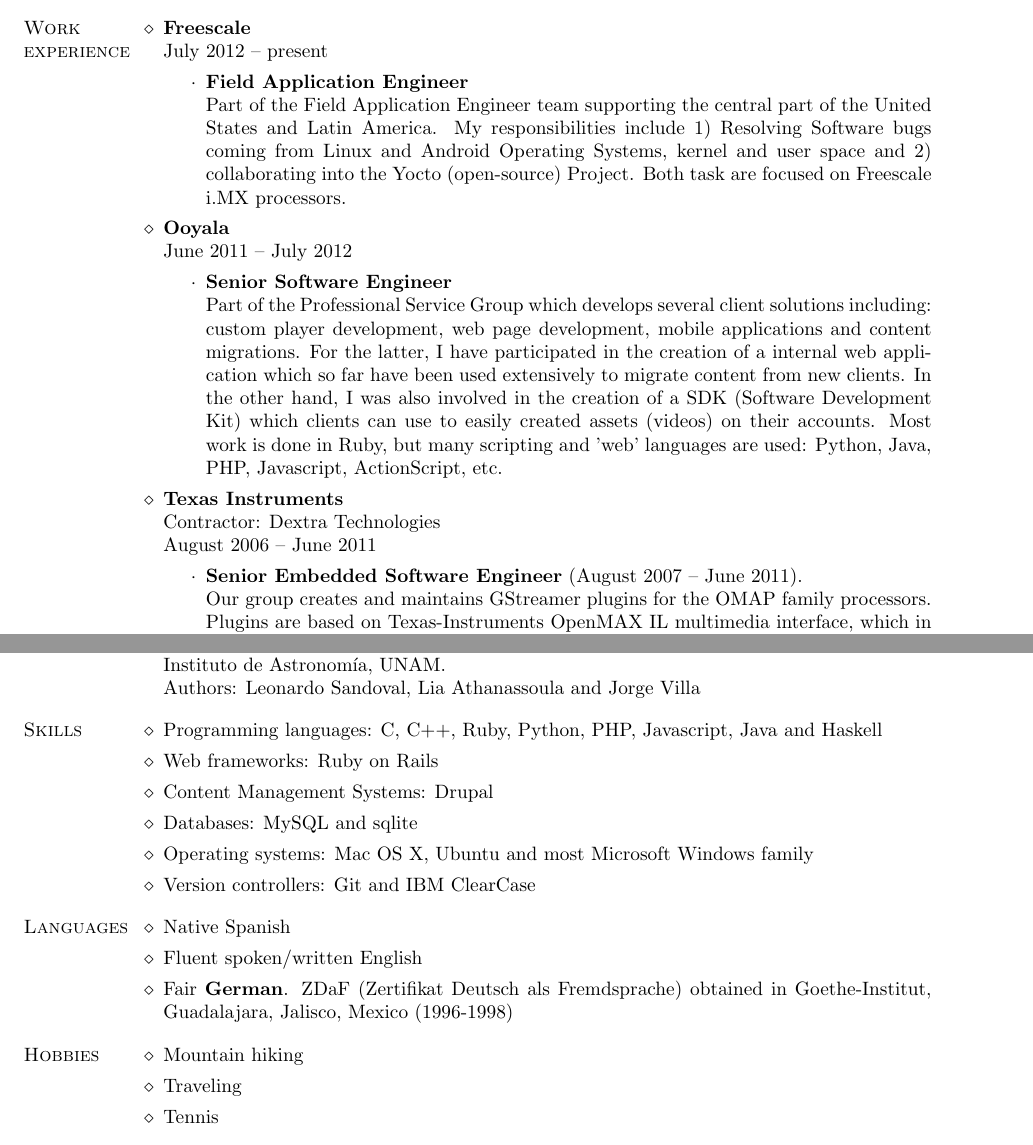
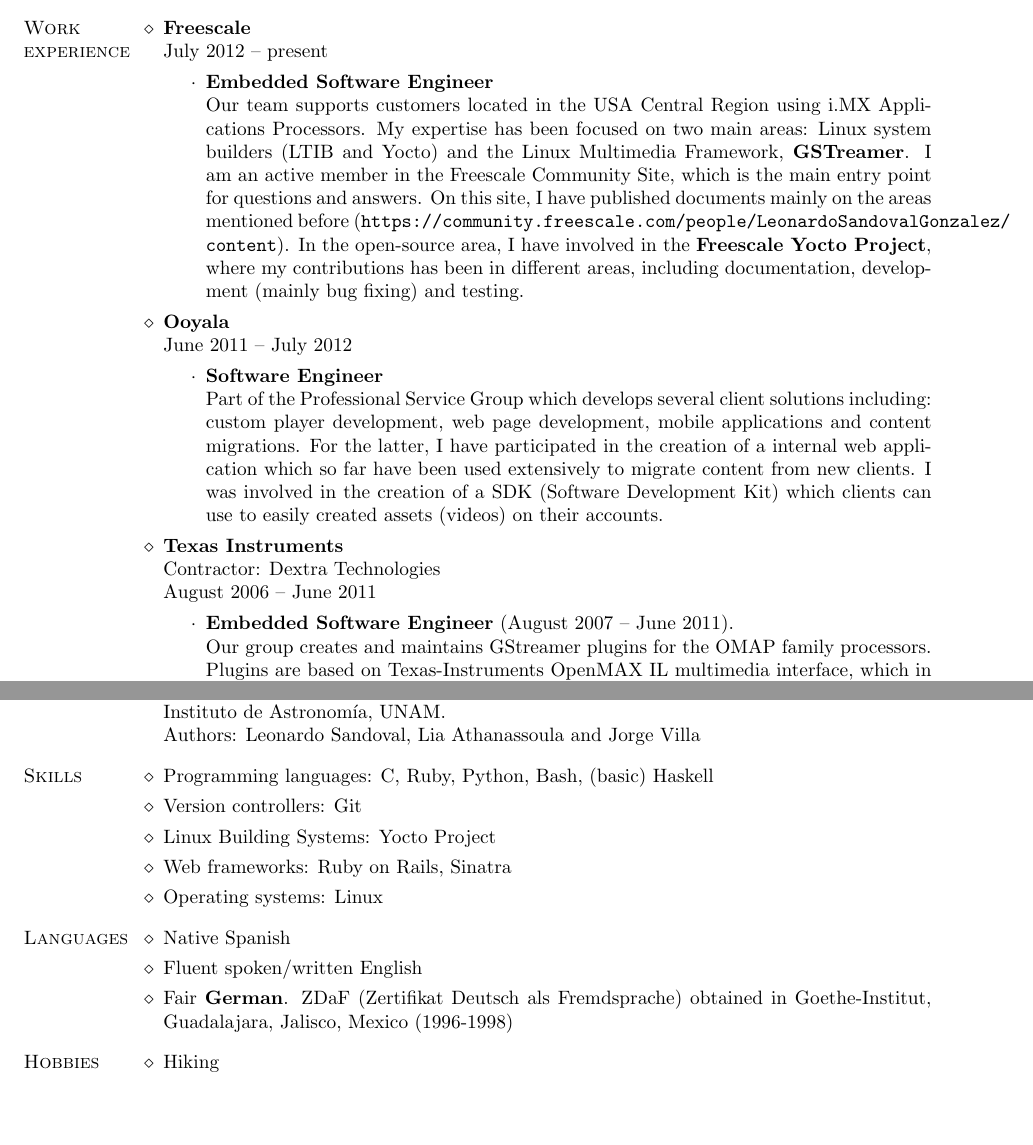
Before and after one commit to lsandov1/cv, a LaTeX CV (lsg.tex): two parts of pages 1 and 3 of 3 before the commit and two parts of pages 1 and 2 of 3 after it, joined at a grey line, cut so that both start at the same text, the shorter picture padded with empty space. Compiled offline with pdfLaTeX.

Commit message:
Add Freescale experience

```diff
--- a/lsg.tex
+++ b/lsg.tex
@@ -1,5 +1,6 @@
 \documentclass{resume}
 \usepackage{latexsym}
+\usepackage{url}
 
 \renewcommand{\categoryfont}{\sc}
 
@@ -75,30 +76,27 @@
 \citem{Freescale}\\
  July 2012 -- present
 \begin{itemize}
-\item \textbf{Field Application Engineer}\\
-Part of the Field Application Engineer team supporting the central part of the United States and Latin America.
-My responsibilities include 1) Resolving Software bugs coming from Linux and Android Operating Systems, kernel and
-user space and 2) collaborating into the Yocto (open-source) Project. Both task are focused on Freescale i.MX processors.
+\item \textbf{Embedded Software Engineer}\\
+Our team supports customers located in the USA Central Region using i.MX Applications
+Processors. My expertise has been focused on two main areas:
+Linux system builders (LTIB and Yocto) and the Linux Multimedia Framework, \textbf{GSTreamer}. I am an active member in the Freescale Community Site, which is the main entry point for questions and answers. On this site, I have published documents mainly on the areas mentioned before (\url{https://community.freescale.com/people/LeonardoSandovalGonzalez/content}). In the open-source area, I have involved in the \textbf{Freescale Yocto Project}, where my contributions has been in different areas, including documentation, development (mainly bug fixing) and testing.
 \end{itemize}
 
 \citem{Ooyala}\\
  June 2011 -- July 2012
 \begin{itemize}
-\item \textbf{Senior Software Engineer}\\
+\item \textbf{Software Engineer}\\
 Part of the Professional Service Group which develops several client solutions including:
 custom player development, web page development, mobile applications and content migrations.
 For the latter, I have participated in the creation of a internal web application which so
-far have been used extensively to migrate content from new clients. In the other hand,
-I was also involved in the creation of a SDK (Software Development Kit) which clients
-can use to easily created assets (videos) on their accounts. Most work is done in Ruby,
-but many scripting and 'web' languages are used: Python, Java, PHP, Javascript, ActionScript, etc.
+far have been used extensively to migrate content from new clients. I was involved in the creation of a SDK (Software Development Kit) which clients can use to easily created assets (videos) on their accounts.
 \end{itemize}
 
 \citem{Texas Instruments}\\
 Contractor: Dextra Technologies\\
 August 2006 -- June 2011
 \begin{itemize}
-\item \textbf{Senior Embedded Software Engineer} (August 2007 -- June 2011).\\
+\item \textbf{Embedded Software Engineer} (August 2007 -- June 2011).\\
 Our group creates and maintains GStreamer plugins for the OMAP family processors. Plugins are based on Texas-Instruments OpenMAX IL multimedia interface,
 which in turn abstracts coding/decoding algorithms. I am focused mainly on video plugins and camera.\\
 \item \textbf{Embedded Software Engineer} (August 2006 -- August 2007)\\
@@ -146,12 +144,11 @@
 
 % ------- Skills ------------------------------------------------------
 \begin{category}{Skills}
-\citembullet Programming languages: C, C++, Ruby, Python, PHP, Javascript, Java and Haskell
-\citembullet Web frameworks: Ruby on Rails
-\citembullet Content Management Systems: Drupal
-\citembullet Databases: MySQL and  sqlite
-\citembullet Operating systems: Mac OS X, Ubuntu and most Microsoft Windows family
-\citembullet Version controllers: Git and IBM ClearCase
+\citembullet Programming languages: C, Ruby, Python, Bash, (basic) Haskell
+\citembullet Version controllers: Git
+\citembullet Linux Building Systems: Yocto Project
+\citembullet Web frameworks: Ruby on Rails, Sinatra
+\citembullet Operating systems: Linux
 \end{category}
 
 \begin{category}{Languages}
@@ -162,9 +159,9 @@
 
 % ----- Hobbies ------------------------
 \begin{category}{Hobbies}
-\citembullet Mountain hiking
-\citembullet Traveling
-\citembullet Tennis
+\citembullet Hiking
+\citembullet Baking
+\citembullet Yoga
 \end{category}
 
 % -------- Reference --------------------------------------------
```
Also changed, not shown: lsg.tex (16 more changed lines).
